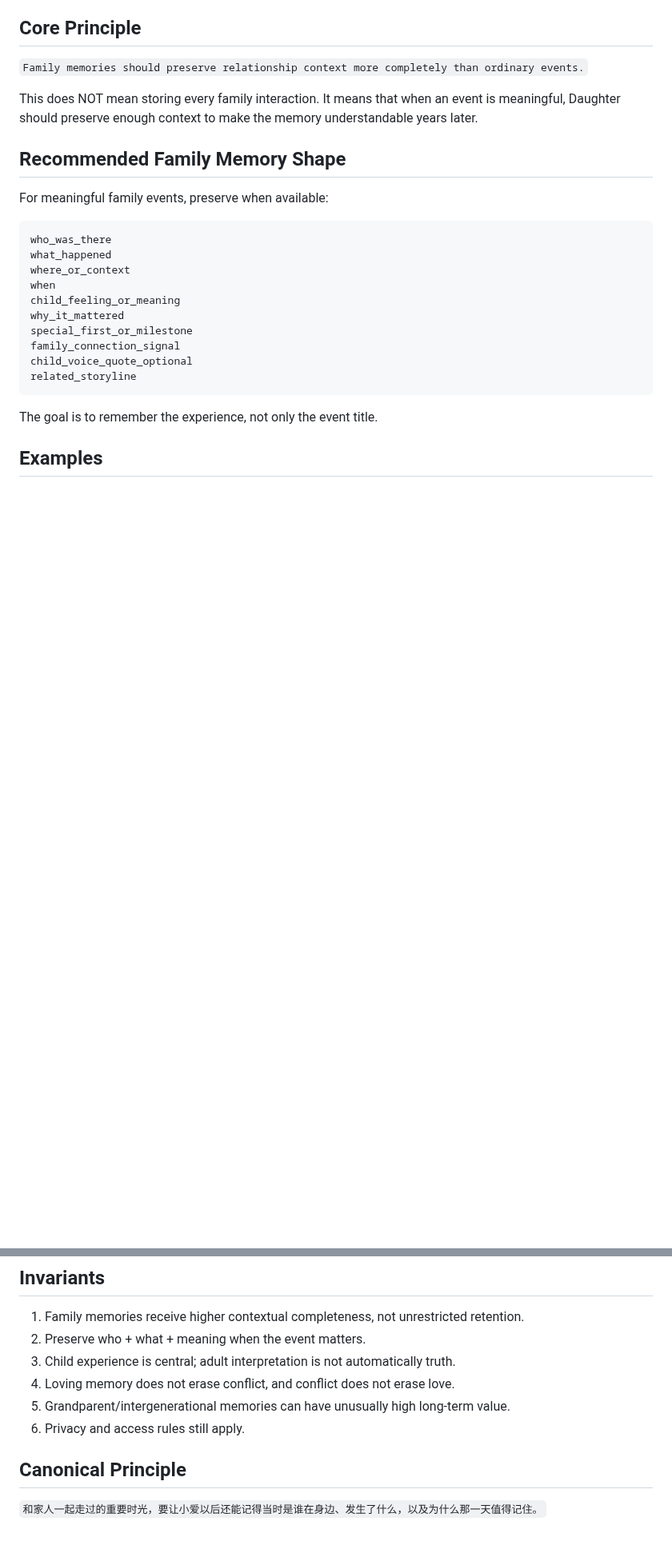
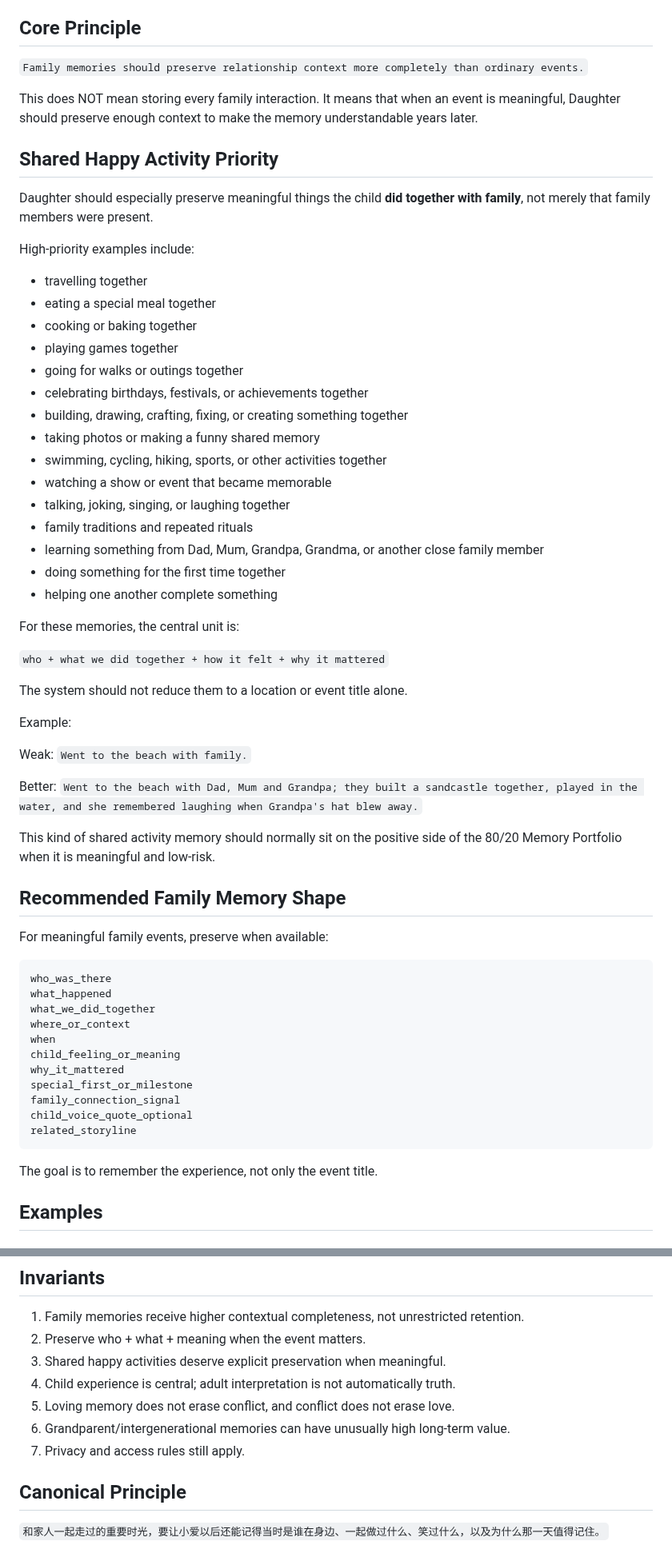
Before and after one commit to Xiao-E-26/daughter-companion-ai, a Markdown page: FAMILY_SHARED_MEMORY_PRIORITY_V1.md, 2 parts joined by grey strips. Shown at 80% size. Rendered like a GitHub page; blank space fills up the shorter version.

Commit message:
docs: prioritize shared happy family activities in memory

````diff
--- a/FAMILY_SHARED_MEMORY_PRIORITY_V1.md
+++ b/FAMILY_SHARED_MEMORY_PRIORITY_V1.md
@@ -17,6 +17,43 @@ These memories often become part of the child's lifelong sense of belonging, fam
 This does NOT mean storing every family interaction.
 It means that when an event is meaningful, Daughter should preserve enough context to make the memory understandable years later.
 
+## Shared Happy Activity Priority
+
+Daughter should especially preserve meaningful things the child **did together with family**, not merely that family members were present.
+
+High-priority examples include:
+- travelling together
+- eating a special meal together
+- cooking or baking together
+- playing games together
+- going for walks or outings together
+- celebrating birthdays, festivals, or achievements together
+- building, drawing, crafting, fixing, or creating something together
+- taking photos or making a funny shared memory
+- swimming, cycling, hiking, sports, or other activities together
+- watching a show or event that became memorable
+- talking, joking, singing, or laughing together
+- family traditions and repeated rituals
+- learning something from Dad, Mum, Grandpa, Grandma, or another close family member
+- doing something for the first time together
+- helping one another complete something
+
+For these memories, the central unit is:
+
+`who + what we did together + how it felt + why it mattered`
+
+The system should not reduce them to a location or event title alone.
+
+Example:
+
+Weak:
+`Went to the beach with family.`
+
+Better:
+`Went to the beach with Dad, Mum and Grandpa; they built a sandcastle together, played in the water, and she remembered laughing when Grandpa's hat blew away.`
+
+This kind of shared activity memory should normally sit on the positive side of the 80/20 Memory Portfolio when it is meaningful and low-risk.
+
 ## Recommended Family Memory Shape
 
 For meaningful family events, preserve when available:
@@ -24,6 +61,7 @@ For meaningful family events, preserve when available:
 ```text
 who_was_there
 what_happened
+what_we_did_together
 where_or_context
 when
 child_feeling_or_meaning
@@ -147,11 +185,12 @@ Do not surface family memories merely to prove that Daughter remembers.
 
 1. Family memories receive higher contextual completeness, not unrestricted retention.
 2. Preserve who + what + meaning when the event matters.
-3. Child experience is central; adult interpretation is not automatically truth.
-4. Loving memory does not erase conflict, and conflict does not erase love.
-5. Grandparent/intergenerational memories can have unusually high long-term value.
-6. Privacy and access rules still apply.
+3. Shared happy activities deserve explicit preservation when meaningful.
+4. Child experience is central; adult interpretation is not automatically truth.
+5. Loving memory does not erase conflict, and conflict does not erase love.
+6. Grandparent/intergenerational memories can have unusually high long-term value.
+7. Privacy and access rules still apply.
 
 ## Canonical Principle
 
-`和家人一起走过的重要时光，要让小爱以后还能记得当时是谁在身边、发生了什么，以及为什么那一天值得记住。`
+`和家人一起走过的重要时光，要让小爱以后还能记得当时是谁在身边、一起做过什么、笑过什么，以及为什么那一天值得记住。`
````
